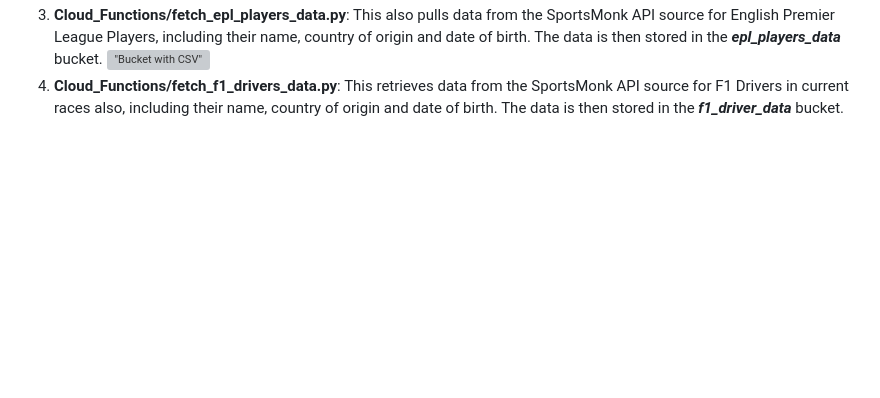
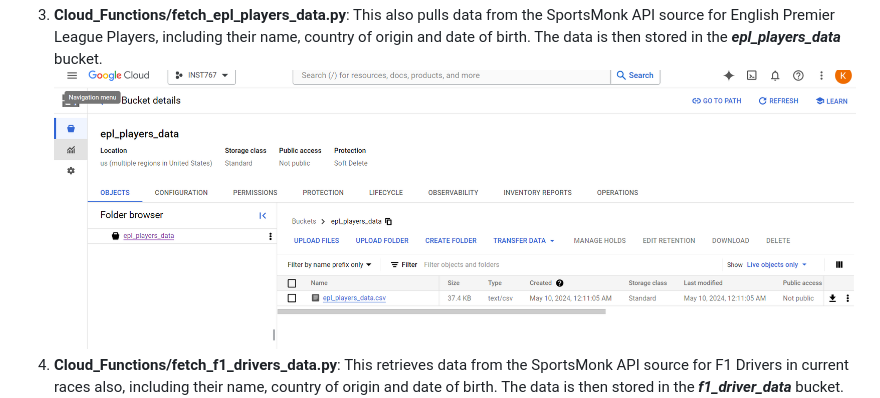
Before and after one commit to KamranDjourshari24/INST767_Project, a Markdown page: README.md, the part around the change. Rendered like a GitHub page; blank space fills up the shorter version; grey boxes are pictures that could not be loaded.

Commit message:
Beginning of ReadMe started.

```diff
--- a/README.md
+++ b/README.md
@@ -35,7 +35,7 @@ their API source and code
     SportsMonk API source for English Premier League Players, including their
     name, country of origin and date of birth. The data is then stored in the
     ***epl_players_data*** bucket.
-    !["Bucket with CSV"](images/)
+    !["Bucket with CSV"](images/epl_bucket.png)
 4. **Cloud_Functions/fetch_f1_drivers_data.py**: This retrieves data from the
     SportsMonk API source for F1 Drivers in current races also, including their
     name, country of origin and date of birth. The data is then stored in the
```
